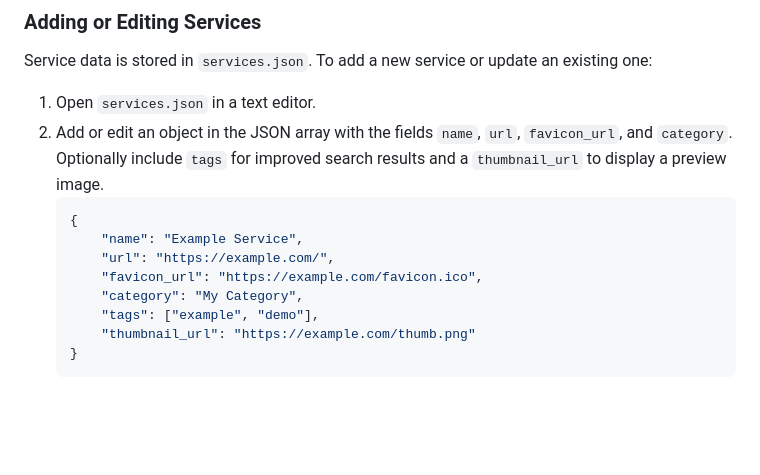
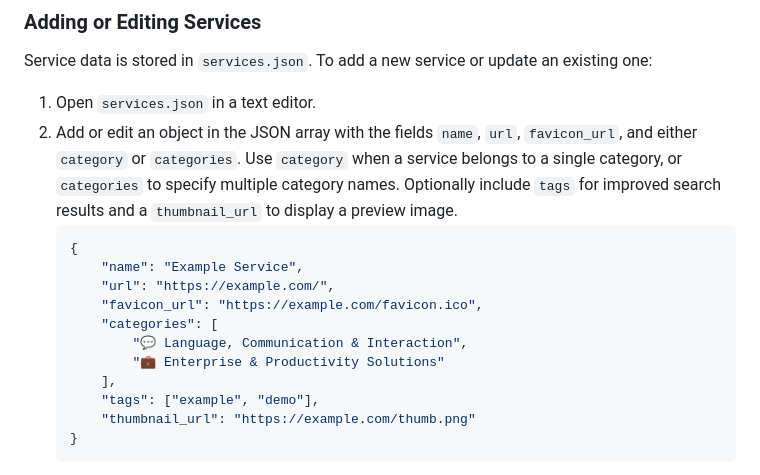
Before and after one commit to NathanNeurotic/AI, a Markdown page: README.md, the part around the change. Drawn GitHub-style; blank space fills up the shorter version.

Commit message:
Clarify service category fields

````diff
--- a/README.md
+++ b/README.md
@@ -131,13 +131,16 @@ The AI Services Dashboard is built with standard HTML, CSS, and JavaScript. Here
 Service data is stored in `services.json`. To add a new service or update an existing one:
 
 1.  Open `services.json` in a text editor.
-2.  Add or edit an object in the JSON array with the fields `name`, `url`, `favicon_url`, and `category`. Optionally include `tags` for improved search results and a `thumbnail_url` to display a preview image.
+2.  Add or edit an object in the JSON array with the fields `name`, `url`, `favicon_url`, and either `category` or `categories`. Use `category` when a service belongs to a single category, or `categories` to specify multiple category names. Optionally include `tags` for improved search results and a `thumbnail_url` to display a preview image.
     ```json
     {
         "name": "Example Service",
         "url": "https://example.com/",
         "favicon_url": "https://example.com/favicon.ico",
-        "category": "My Category",
+        "categories": [
+            "💬 Language, Communication & Interaction",
+            "💼 Enterprise & Productivity Solutions"
+        ],
         "tags": ["example", "demo"],
         "thumbnail_url": "https://example.com/thumb.png"
     }
````
